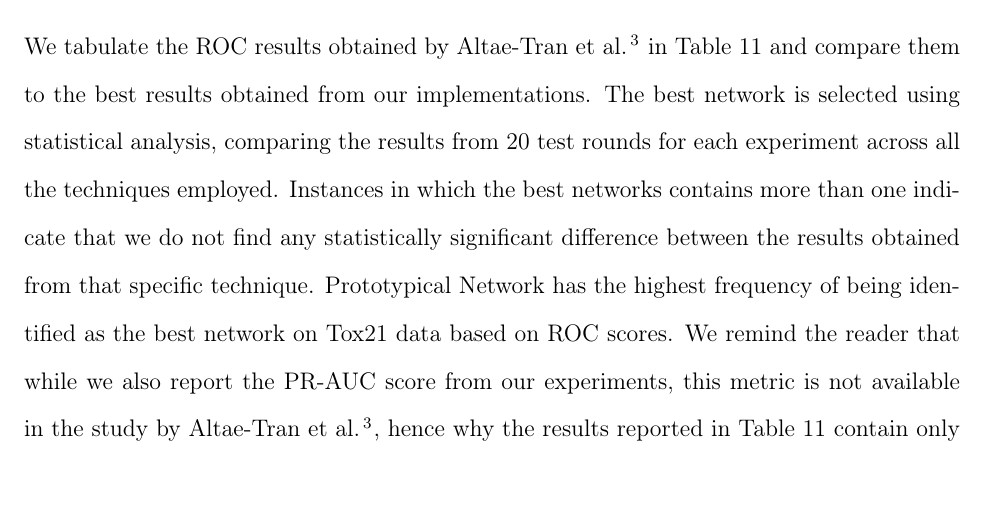
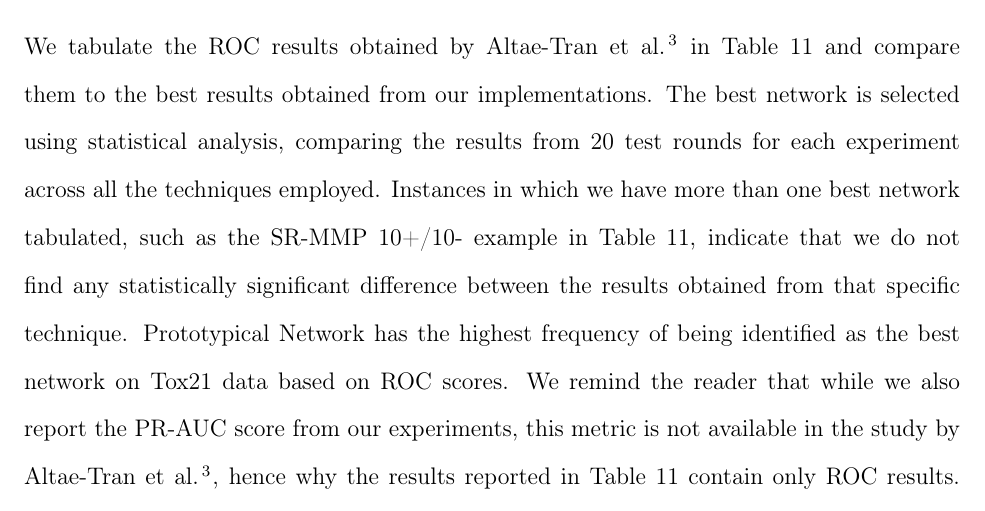
Before and after one commit to jp-um/few_shot_learning_for_low_data_drug_discovery, a LaTeX paper (paper/main.tex, which reads paper/results.tex): part of page 33 of 40, cut so that both start at the same text. Compiled offline with pdfLaTeX.

Commit message:
SOTA Comparison paraphrased:

```diff
--- a/paper/results.tex
+++ b/paper/results.tex
@@ -90,7 +90,7 @@ For the ADRB2 target, the few-shot learning models achieve stellar performance b
 
 \subsection{Comparison with the State of the Art}
 
-We tabulate the ROC results obtained by \citet{altae2017low} in Table \ref{table:Tox21-sota-ours} and compare them to the best results obtained from our implementations. The best network is selected using statistical analysis, comparing the results from 20 test rounds for each experiment across all the techniques employed. Instances in which the best networks contains more than one indicate that we do not find any statistically significant difference between the results obtained from that specific technique. Prototypical Network has the highest frequency of being identified as the best network on Tox21 data based on ROC scores. We remind the reader that while we also report the PR-AUC score from our experiments, this metric is not available in the study by \citet{altae2017low}, hence why the results reported in Table \ref{table:Tox21-sota-ours} contain only ROC results. We highlight that for the PRC metrics, Prototypical Networks consistently performed well, obtaining the best PRC scores throughout all Tox21 targets. Using statistical analysis, Matching Networks and Relation Networks also match the performance in some cases. The PRC is used to determine how well the model predicts active compounds, as it is the ratio of true positives divided by the sum of true positives and false positives. Therefore, we strongly believe that in machine learning experiments for virtual screening, this metric should be used in addition to ROC scores. We attribute any improvement in ROC for Matching Networks in our implementation over the state of the art to the featurisation of molecule and variability which might arise through machine learning. However, we reiterate that all results reported in this study are compared homogenously using the same machine learning architectures.
+We tabulate the ROC results obtained by \citet{altae2017low} in Table \ref{table:Tox21-sota-ours} and compare them to the best results obtained from our implementations. The best network is selected using statistical analysis, comparing the results from 20 test rounds for each experiment across all the techniques employed. Instances in which we have more than one best network tabulated, such as the SR-MMP 10+/10- example in Table \ref{table:Tox21-sota-ours}, indicate that we do not find any statistically significant difference between the results obtained from that specific technique. Prototypical Network has the highest frequency of being identified as the best network on Tox21 data based on ROC scores. We remind the reader that while we also report the PR-AUC score from our experiments, this metric is not available in the study by \citet{altae2017low}, hence why the results reported in Table \ref{table:Tox21-sota-ours} contain only ROC results. We highlight that for the PRC metrics, Prototypical Networks consistently performed well, obtaining the best PRC scores throughout all Tox21 targets. Using statistical analysis, Matching Networks and Relation Networks also match the performance in some cases. The PRC is used to determine how well the model predicts active compounds, as it is the ratio of true positives divided by the sum of true positives and false positives. Therefore, we strongly believe that in machine learning experiments for virtual screening, this metric should be used in addition to ROC scores. We attribute any improvement in ROC for Matching Networks in our implementation over the state of the art to the featurisation of molecule and variability which might arise through machine learning. However, we reiterate that all results reported in this study are compared homogenously using the same machine learning architectures.
 
 \begin{table}[ht]
 	\centering
```
